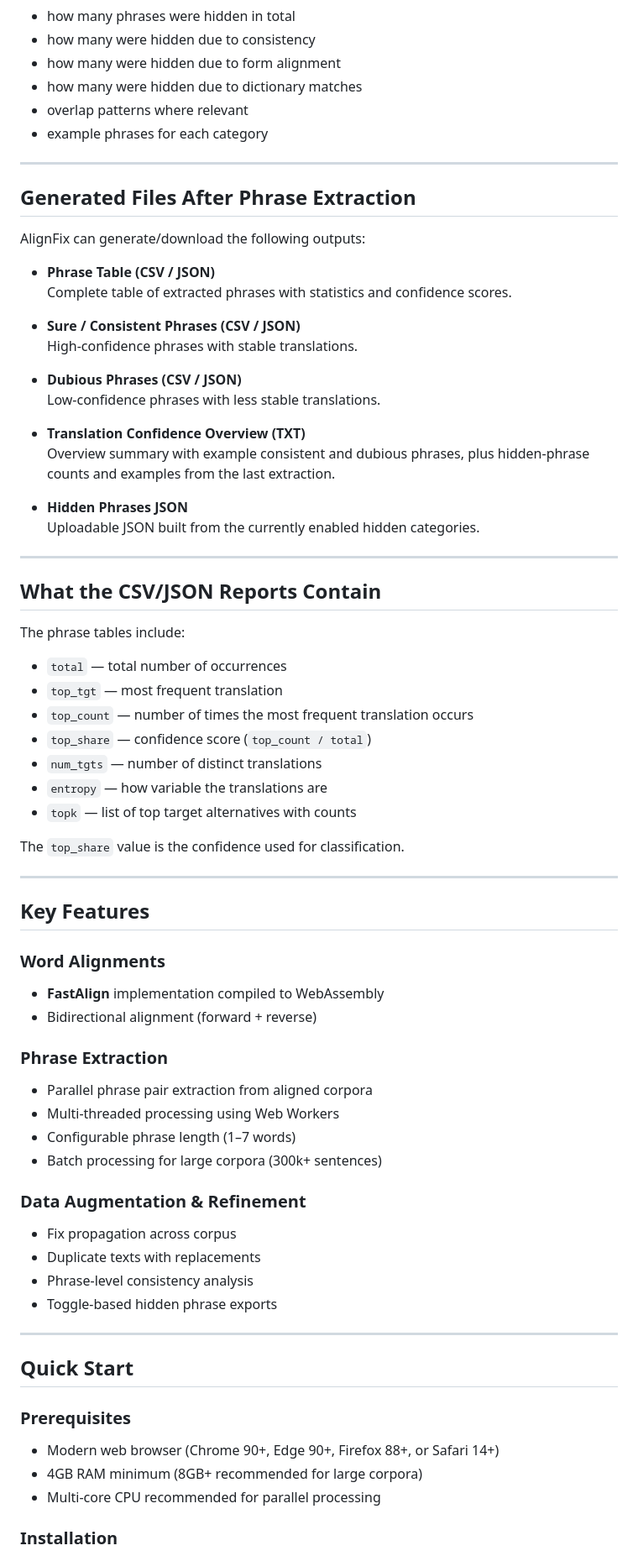
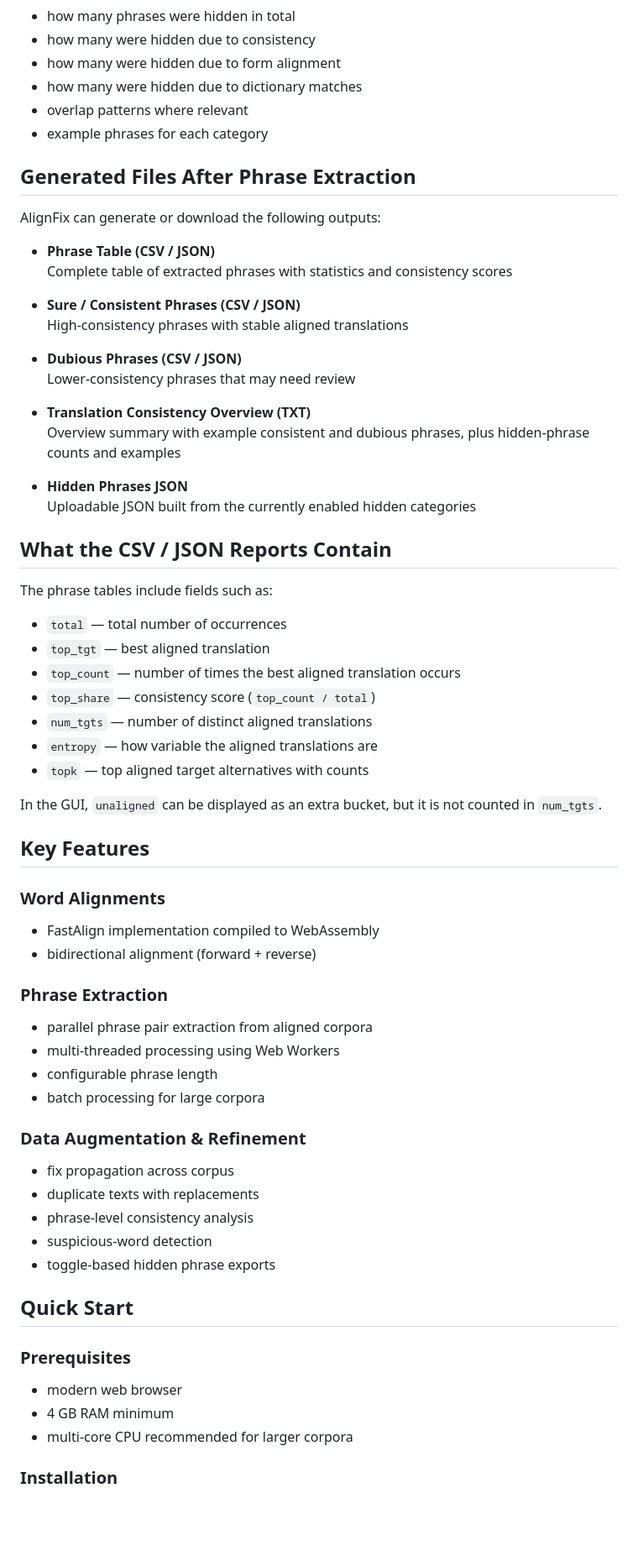
Before and after one commit to robespierreAlgo/alignfixV2, a Markdown page: README.md, the part around one of its changes. Shown at 84% size. Drawn GitHub-style; blank space fills up the shorter version.

```diff
--- a/README.md
+++ b/README.md
@@ -109,75 +123,68 @@ The generated report explains:
 - overlap patterns where relevant
 - example phrases for each category
 
----
-
 ## Generated Files After Phrase Extraction
 
-AlignFix can generate/download the following outputs:
+AlignFix can generate or download the following outputs:
 
 - **Phrase Table (CSV / JSON)**
-  Complete table of extracted phrases with statistics and confidence scores.
+  Complete table of extracted phrases with statistics and consistency scores
 
 - **Sure / Consistent Phrases (CSV / JSON)**
-  High-confidence phrases with stable translations.
+  High-consistency phrases with stable aligned translations
 
 - **Dubious Phrases (CSV / JSON)**
-  Low-confidence phrases with less stable translations.
+  Lower-consistency phrases that may need review
 
-- **Translation Confidence Overview (TXT)**
-  Overview summary with example consistent and dubious phrases, plus hidden-phrase counts and examples from the last extraction.
+- **Translation Consistency Overview (TXT)**
+  Overview summary with example consistent and dubious phrases, plus hidden-phrase counts and examples
 
 - **Hidden Phrases JSON**
-  Uploadable JSON built from the currently enabled hidden categories.
+  Uploadable JSON built from the currently enabled hidden categories
 
----
+## What the CSV / JSON Reports Contain
 
-## What the CSV/JSON Reports Contain
-
-The phrase tables include:
+The phrase tables include fields such as:
 
 - `total` — total number of occurrences
-- `top_tgt` — most frequent translation
-- `top_count` — number of times the most frequent translation occurs
-- `top_share` — confidence score (`top_count / total`)
-- `num_tgts` — number of distinct translations
-- `entropy` — how variable the translations are
-- `topk` — list of top target alternatives with counts
+- `top_tgt` — best aligned translation
+- `top_count` — number of times the best aligned translation occurs
+- `top_share` — consistency score (`top_count / total`)
+- `num_tgts` — number of distinct aligned translations
+- `entropy` — how variable the aligned translations are
+- `topk` — top aligned target alternatives with counts
 
-The `top_share` value is the confidence used for classification.
-
----
+In the GUI, `unaligned` can be displayed as an extra bucket, but it is not counted in `num_tgts`.
 
 ## Key Features
 
 ### Word Alignments
 
-- **FastAlign** implementation compiled to WebAssembly
-- Bidirectional alignment (forward + reverse)
+- FastAlign implementation compiled to WebAssembly
+- bidirectional alignment (forward + reverse)
 
 ### Phrase Extraction
 
-- Parallel phrase pair extraction from aligned corpora
-- Multi-threaded processing using Web Workers
-- Configurable phrase length (1–7 words)
-- Batch processing for large corpora (300k+ sentences)
+- parallel phrase pair extraction from aligned corpora
+- multi-threaded processing using Web Workers
+- configurable phrase length
+- batch processing for large corpora
 
 ### Data Augmentation & Refinement
 
-- Fix propagation across corpus
-- Duplicate texts with replacements
-- Phrase-level consistency analysis
-- Toggle-based hidden phrase exports
-
----
+- fix propagation across corpus
+- duplicate texts with replacements
+- phrase-level consistency analysis
+- suspicious-word detection
+- toggle-based hidden phrase exports
 
 ## Quick Start
 
 ### Prerequisites
 
-- Modern web browser (Chrome 90+, Edge 90+, Firefox 88+, or Safari 14+)
-- 4GB RAM minimum (8GB+ recommended for large corpora)
-- Multi-core CPU recommended for parallel processing
+- modern web browser
+- 4 GB RAM minimum
+- multi-core CPU recommended for larger corpora
 
 ### Installation
 
```
Also changed, not shown: other parts of README.md (+104 -109 lines).
